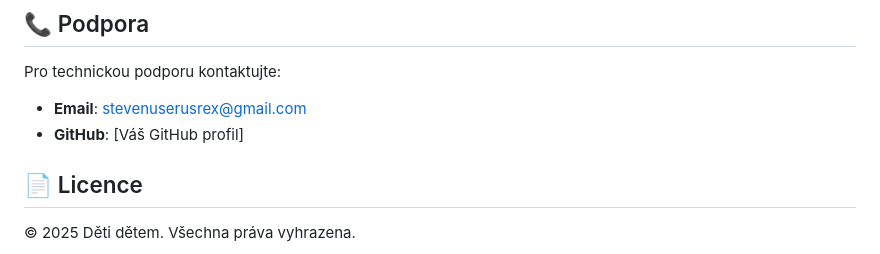
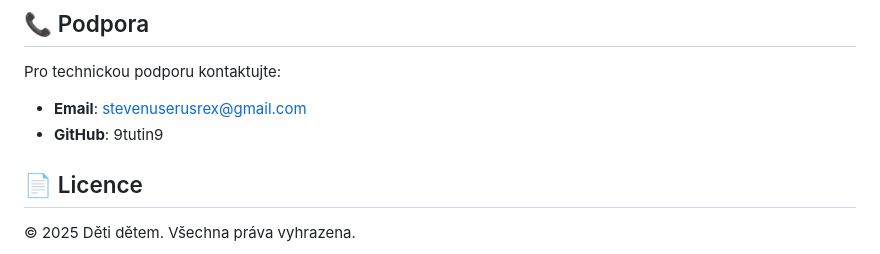
Before and after one commit to 9tutin9/Terka-web, a Markdown page: README.md, the part around the change. Rendered like a GitHub page.

```diff
--- a/README.md
+++ b/README.md
@@ -185,7 +185,7 @@ window.AppScripts = {
 
 Pro technickou podporu kontaktujte:
 - **Email**: stevenuserusrex@gmail.com
-- **GitHub**: [Váš GitHub profil]
+- **GitHub**: 9tutin9
 
 ## 📄 Licence
 
```
